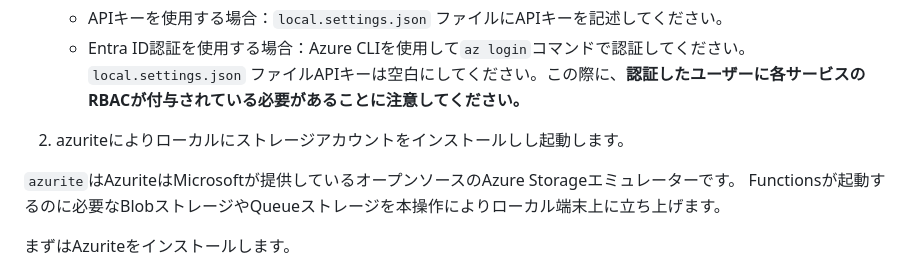
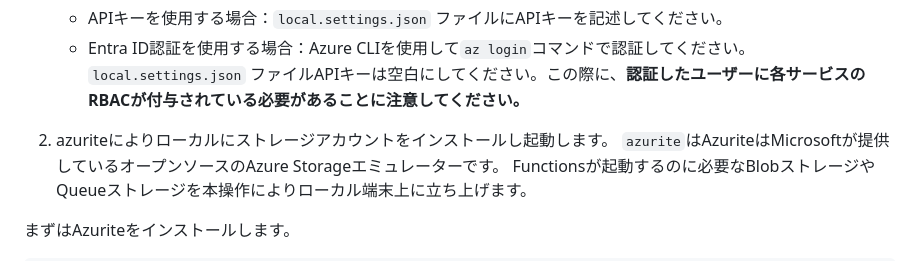
Before and after one commit to 07JP27/DurableMultiAgentTemplate, a Markdown page: README_ja.md, the part around the change. GitHub-like rendering.

Commit message:
Update README_ja.md
Co-authored-by: Copilot <175728472+Copilot@users.noreply.github.com>

```diff
--- a/README_ja.md
+++ b/README_ja.md
@@ -71,8 +71,7 @@ if(Random.Shared.Next(0, 10) < 3)
 	- APIキーを使用する場合：`local.settings.json` ファイルにAPIキーを記述してください。
 	- Entra ID認証を使用する場合：Azure CLIを使用して`az login`コマンドで認証してください。`local.settings.json` ファイルAPIキーは空白にしてください。この際に、**認証したユーザーに各サービスのRBACが付与されている必要があることに注意してください。**
 
-2. azuriteによりローカルにストレージアカウントをインストールしし起動します。
-
+2. azuriteによりローカルにストレージアカウントをインストールし起動します。
 ``azurite``はAzuriteはMicrosoftが提供しているオープンソースのAzure Storageエミュレーターです。
 Functionsが起動するのに必要なBlobストレージやQueueストレージを本操作によりローカル端末上に立ち上げます。
 
```
